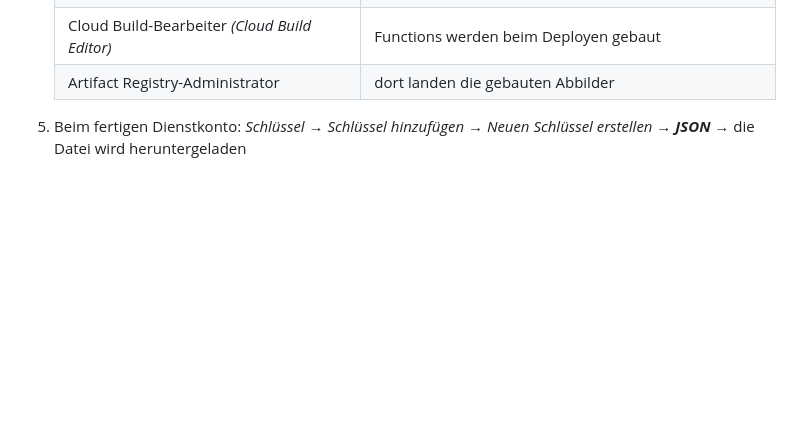
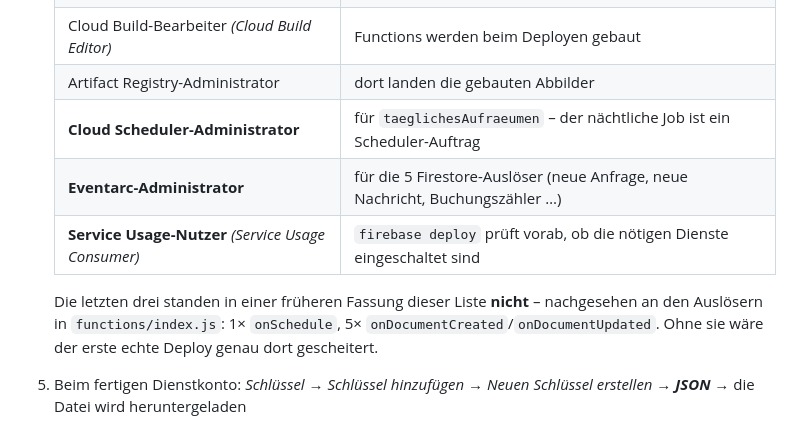
Before and after one commit to ChrisKrossderFahrlehrer/Sch-lerkartei, a Markdown page: .github/workflows/README.md, the part around the change. Drawn GitHub-style; blank space fills up the shorter version.

Commit message:
Deploy-Anleitung: drei fehlende Rollen ergaenzt
Der erste Lauf auf main ist wie erwartet am fehlenden Secret gestoppt -
nach gruenen Tests, ohne etwas zu deployen. Vor dem Einrichten des Secrets
die Rollenliste noch einmal gegen die tatsaechlichen Ausloeser in
functions/index.js geprueft. Es fehlten drei:

  Cloud Scheduler-Administrator  - taeglichesAufraeumen ist ein
                                   onSchedule, also ein Scheduler-Auftrag
  Eventarc-Administrator         - 2x onDocumentCreated, 3x
                                   onDocumentUpdated laufen ueber Eventarc
  Service Usage-Nutzer           - firebase deploy prueft vorab, ob die
                                   noetigen Dienste eingeschaltet sind

Ohne sie waere der erste echte Deploy genau an diesen Stellen
gescheitert - erst nach dem Einrichten, also im unguenstigsten Moment.

Nur die Anleitung geaendert; loest keinen Deploy aus.

Co-Authored-By: Claude Opus 5.5 <noreply@anthropic.com>
Claude-Session: https://claude.ai/code/session_01PXsDB1qaCWNVQEdVv3w1ZV

```diff
--- a/.github/workflows/README.md
+++ b/.github/workflows/README.md
@@ -42,6 +42,14 @@ Das muss einmal am Mac gemacht werden, danach nie wieder.
    | Dienstkontonutzer *(Service Account User)* | damit die Function unter ihrem eigenen Konto starten darf |
    | Cloud Build-Bearbeiter *(Cloud Build Editor)* | Functions werden beim Deployen gebaut |
    | Artifact Registry-Administrator | dort landen die gebauten Abbilder |
+   | **Cloud Scheduler-Administrator** | für `taeglichesAufraeumen` – der nächtliche Job ist ein Scheduler-Auftrag |
+   | **Eventarc-Administrator** | für die 5 Firestore-Auslöser (neue Anfrage, neue Nachricht, Buchungszähler …) |
+   | **Service Usage-Nutzer** *(Service Usage Consumer)* | `firebase deploy` prüft vorab, ob die nötigen Dienste eingeschaltet sind |
+
+   Die letzten drei standen in einer früheren Fassung dieser Liste **nicht** –
+   nachgesehen an den Auslösern in `functions/index.js`: 1× `onSchedule`,
+   5× `onDocumentCreated`/`onDocumentUpdated`. Ohne sie wäre der erste echte
+   Deploy genau dort gescheitert.
 
 5. Beim fertigen Dienstkonto: *Schlüssel → Schlüssel hinzufügen → Neuen
    Schlüssel erstellen → **JSON*** → die Datei wird heruntergeladen
```
